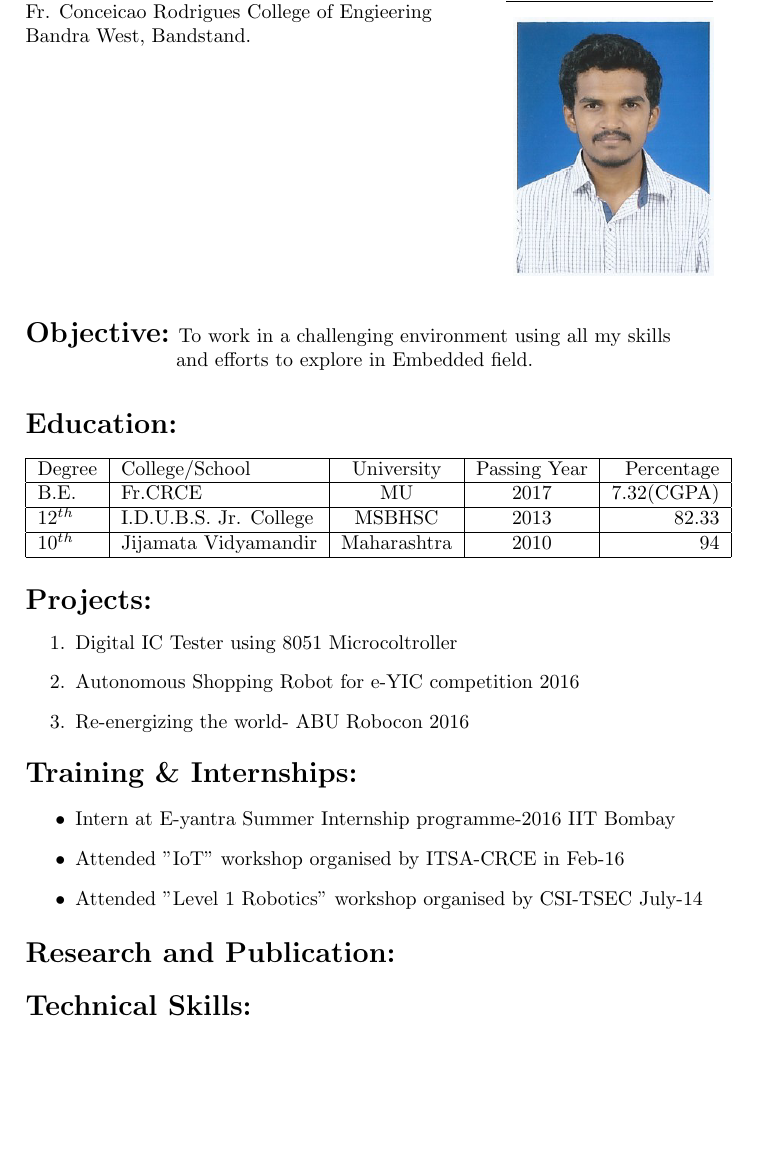
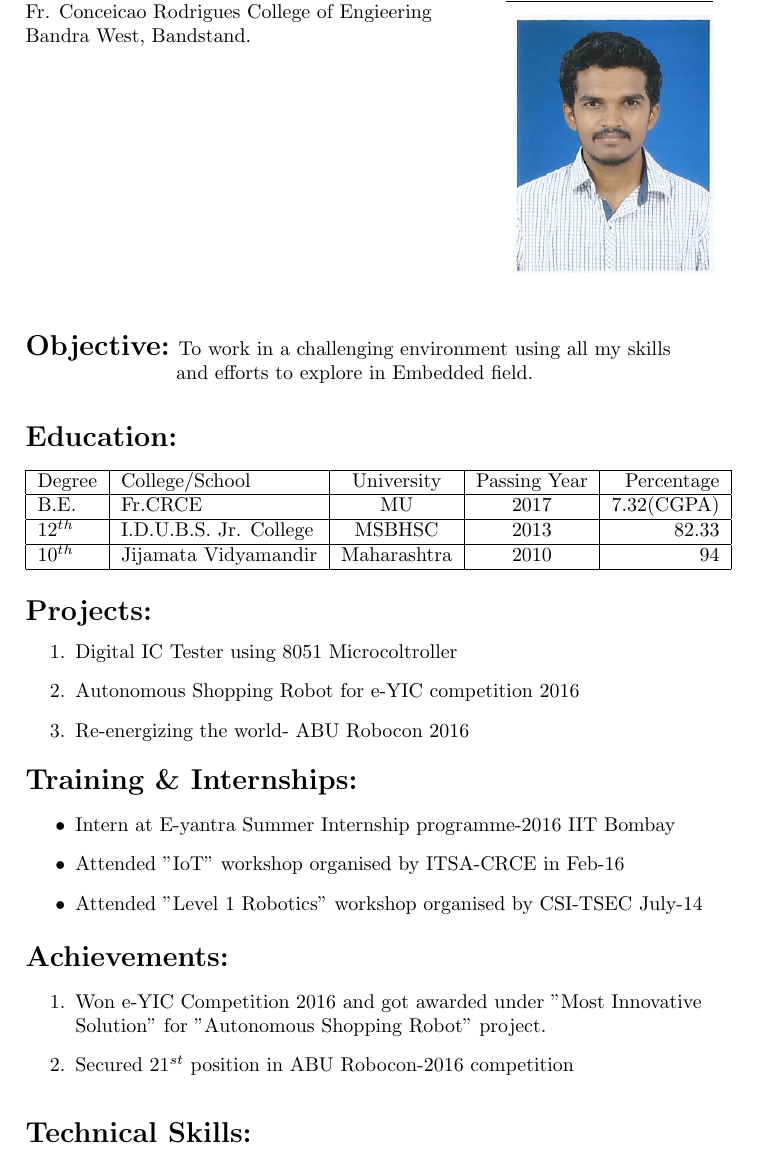
Before and after one commit to rohitkhuspe1996/Rohit_Resume, a LaTeX CV (RohitResume.tex): part of page 1 of 2, cut so that both start at the same text, the shorter picture padded with empty space. Compiled offline with pdfLaTeX.

Commit message:
Tried to give border and replaced the sections
I tried to border the pages with few more packages but couldn't do it.
I have replaced the section Research and Publication with Achievements.

```diff
--- a/RohitResume.tex
+++ b/RohitResume.tex
@@ -15,21 +9,21 @@
 		\textbf{Rohit D Khuspe} \hfill{Phone : +91 7506120970}\\
 		3$^{rd}$ year BE, Electronics Engineering\hfill{Email : \underline{rohitkhuspe@gmail.com}}\\
 		Fr. Conceicao Rodrigues College of Engieering\\
-		Bandra West, Bandstand.\\ %\hline
+		Bandra West, Bandstand.\\
 
 
 	\end{flushleft}
-%	\hline
+
+%PHOTO
 		\begin{figure}[h]
 			\begin{flushright}
 				\vspace{-0.5in}
-				%	\graphicspath{ {pictures/} }
 				\includegraphics[width=100px]{khuspe.png}
 			\end{flushright}
 		\end{figure}
 
 %OBJECTIVE
-	\vspace{-3mm}
+
 	\begin{flushleft}
 		 	\begin{Large}\textbf{Objective:}\end{Large}  To work in a challenging environment using all my skills\\\hspace{1in} and efforts to explore in Embedded field.\\
 
@@ -71,8 +65,12 @@
 			\item Attended "Level 1 Robotics" workshop organised by CSI-TSEC July-14
 		\end{itemize}
 
-%RESEARCH PUBLICATIONS
-			\begin{Large}\vspace{0.1in}\textbf{Research and Publication:}\end{Large}\\
+%ACHIEVEMENTS
+			\begin{Large}\vspace{0.1in}\textbf{Achievements:}\end{Large}\\
+				\begin{enumerate}
+					\item Won e-YIC Competition 2016 and got awarded under "Most Innovative Solution" for "Autonomous Shopping Robot" project.
+					\item Secured 21$^{st}$ position in ABU Robocon-2016 competition
+				\end{enumerate}
 
 %TECHNICAL SKILLS
 			\begin{Large}\vspace{0.2in}\textbf{Technical Skills:}\end{Large}\\
```
Also changed, not shown: RohitResume.pdf, RohitResume.tex (24 more changed lines), 2 other files. Lines whose indentation alone changed are shown as unchanged.
